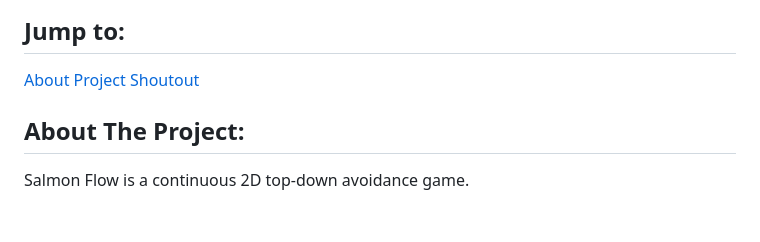
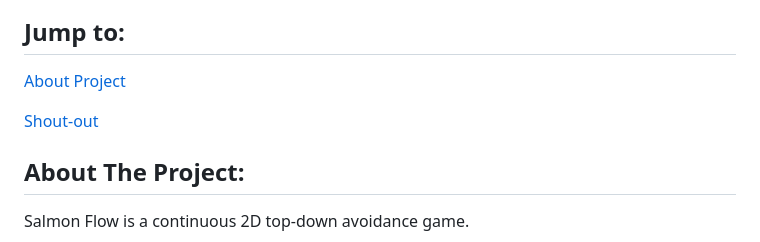
Before and after one commit to JayEyeM/Salmon-Flow-Game, a Markdown page: README.md, the part around the change. Rendered like a GitHub page; blank space fills up the shorter version.

```diff
--- a/README.md
+++ b/README.md
@@ -10,8 +10,12 @@
 <img src="mobileViewScreenshot.png" alt="Screenshot of project mobile view" width="20%">
 
 <h2>Jump to:</h2>
-<a href="about">About Project</a>
-<a href="shoutout">Shoutout</a>
+
+
+[About Project](#about)
+
+[Shout-out](#shoutout)
+
 
 
 <h2 id="about">About The Project:</h2>
```
